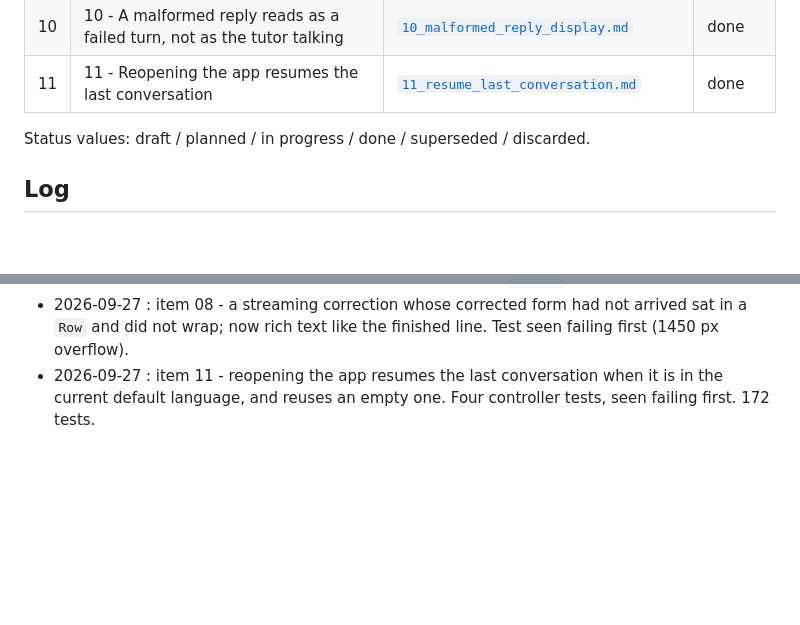
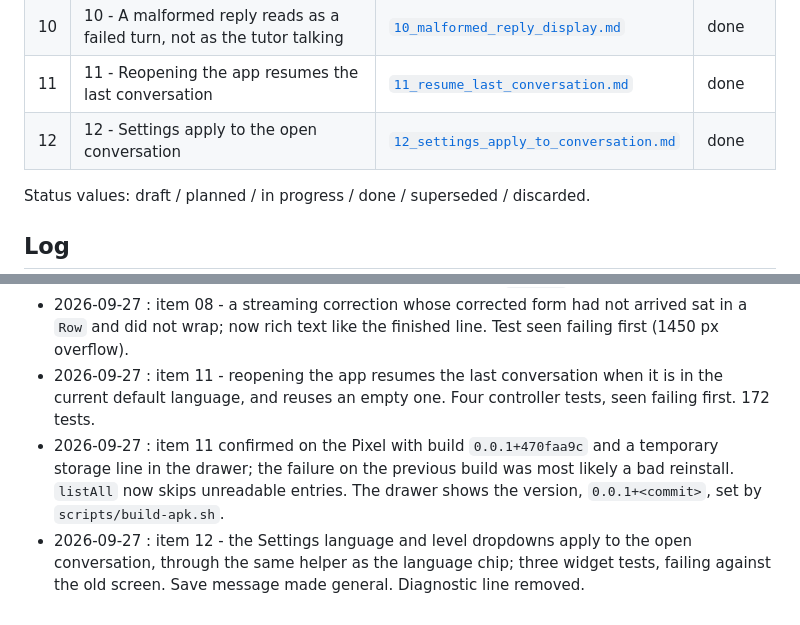
Before and after one commit to Pitrified/fala-language-tutor, a Markdown page: plans/03_ui_tweaks/tracking.md, 2 parts joined by grey strips. GitHub-like rendering; blank space fills up the shorter version.

Commit message:
plans(03): item 11 confirmed on the Pixel, item 12 done
Co-Authored-By: Claude Opus 5.5 <noreply@anthropic.com>
Claude-Session: https://claude.ai/code/session_017SavMvSBp2orTpJANzV16y

```diff
--- a/plans/03_ui_tweaks/tracking.md
+++ b/plans/03_ui_tweaks/tracking.md
@@ -25,6 +25,7 @@ Analysis and decisions in [`00_start.md`](00_start.md).
 | 09 | 09 - Split CEFR text into guidance + description                           | [`09_cefr_guidance_and_description.md`](09_cefr_guidance_and_description.md) | done |
 | 10 | 10 - A malformed reply reads as a failed turn, not as the tutor talking    | [`10_malformed_reply_display.md`](10_malformed_reply_display.md)             | done |
 | 11 | 11 - Reopening the app resumes the last conversation                       | [`11_resume_last_conversation.md`](11_resume_last_conversation.md)           | done |
+| 12 | 12 - Settings apply to the open conversation                               | [`12_settings_apply_to_conversation.md`](12_settings_apply_to_conversation.md) | done |
 
 Status values: draft / planned / in progress / done / superseded / discarded.
 
@@ -40,3 +41,5 @@ Append-only. Newest at the bottom.
 - 2026-09-26 : item 11's two open points decided as proposed (resume only in the current default language; reuse an empty last conversation). Stays `planned`; built later.
 - 2026-09-27 : item 08 - a streaming correction whose corrected form had not arrived sat in a `Row` and did not wrap; now rich text like the finished line. Test seen failing first (1450 px overflow).
 - 2026-09-27 : item 11 - reopening the app resumes the last conversation when it is in the current default language, and reuses an empty one. Four controller tests, seen failing first. 172 tests.
+- 2026-09-27 : item 11 confirmed on the Pixel with build `0.0.1+470faa9c` and a temporary storage line in the drawer; the failure on the previous build was most likely a bad reinstall. `listAll` now skips unreadable entries. The drawer shows the version, `0.0.1+<commit>`, set by `scripts/build-apk.sh`.
+- 2026-09-27 : item 12 - the Settings language and level dropdowns apply to the open conversation, through the same helper as the language chip; three widget tests, failing against the old screen. Save message made general. Diagnostic line removed.
```
Also changed, not shown: plans/03_ui_tweaks/11_resume_last_conversation.md (+3 -1 lines), plans/03_ui_tweaks/12_settings_apply_to_conversation.md (added, +23 -0 lines).
